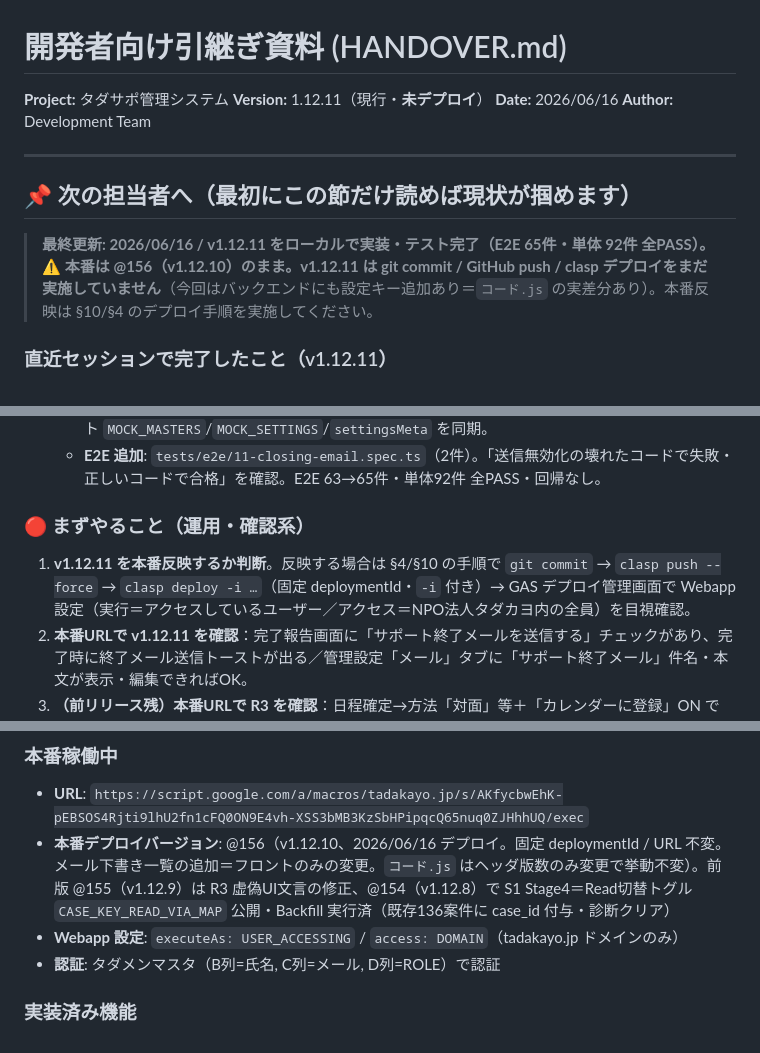
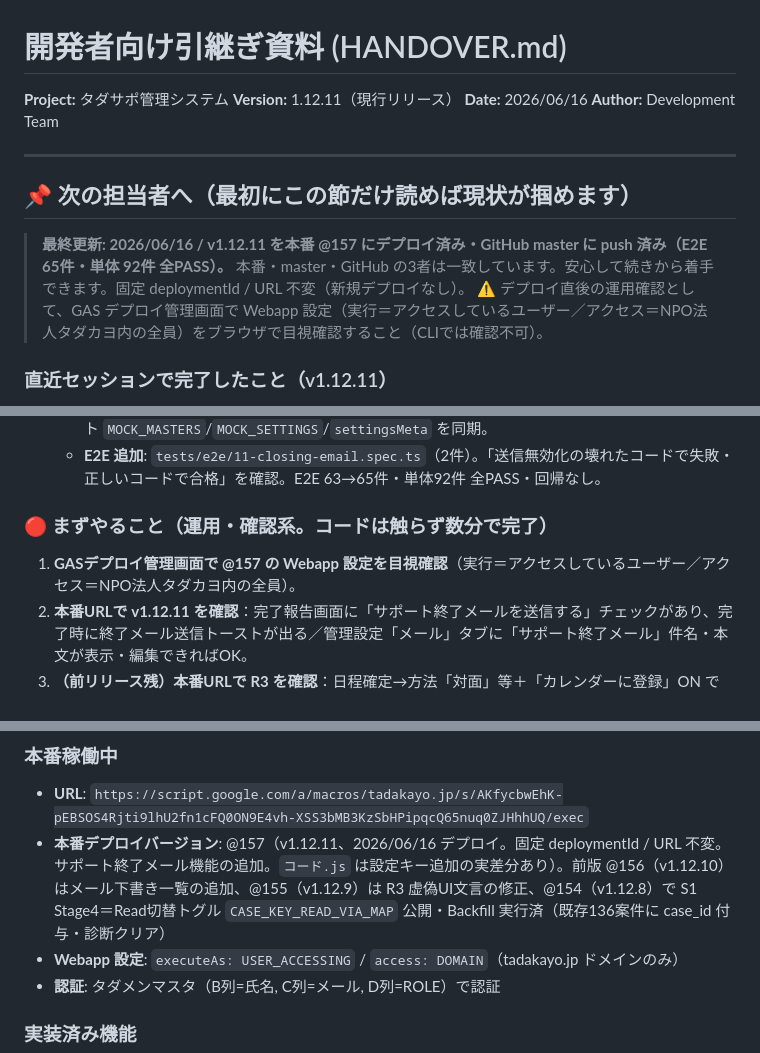
Before and after one commit to knoguchi-ship-it/tadasaposys, a Markdown page: docs/HANDOVER.md, 3 parts joined by grey strips. GitHub-like rendering.

Commit message:
docs: v1.12.11 を本番 @157 にデプロイ済みとして HANDOVER に反映
固定 deploymentId へ -i 付きで @157 を更新（URL不変・新規デプロイなし）。
本番・master・GitHub の3者一致。Webapp 設定はブラウザでの目視確認を別途実施。

Co-Authored-By: Claude Opus 4.8 <noreply@anthropic.com>

```diff
--- a/docs/HANDOVER.md
+++ b/docs/HANDOVER.md
@@ -1,7 +1,7 @@
 # 開発者向け引継ぎ資料 (HANDOVER.md)
 
 **Project:** タダサポ管理システム
-**Version:** 1.12.11（現行・**未デプロイ**）
+**Version:** 1.12.11（現行リリース）
 **Date:** 2026/06/16
 **Author:** Development Team
 
@@ -9,8 +9,9 @@
 
 ## 📌 次の担当者へ（最初にこの節だけ読めば現状が掴めます）
 
-> **最終更新: 2026/06/16 / v1.12.11 をローカルで実装・テスト完了（E2E 65件・単体 92件 全PASS）。**
-> ⚠️ **本番は @156（v1.12.10）のまま。v1.12.11 は git commit / GitHub push / clasp デプロイをまだ実施していません**（今回はバックエンドにも設定キー追加あり＝`コード.js` の実差分あり）。本番反映は §10/§4 のデプロイ手順を実施してください。
+> **最終更新: 2026/06/16 / v1.12.11 を本番 @157 にデプロイ済み・GitHub master に push 済み（E2E 65件・単体 92件 全PASS）。**
+> 本番・master・GitHub の3者は一致しています。安心して続きから着手できます。固定 deploymentId / URL 不変（新規デプロイなし）。
+> ⚠️ デプロイ直後の運用確認として、GAS デプロイ管理画面で Webapp 設定（実行＝アクセスしているユーザー／アクセス＝NPO法人タダカヨ内の全員）をブラウザで目視確認すること（CLIでは確認不可）。
 
 ### 直近セッションで完了したこと（v1.12.11）
 - **サポート終了メールの送信機能を追加**: 完了報告モーダルに「サポート終了メールを送信する」チェック（**既定ON**）を新設し、完了と同時に相談者へ終了連絡メールを**既存スレッドへ返信**送信（無ければ新規）。サブ担当を自動CC。完了報告以外の**ステータス追加変更なし**。送信失敗は非致死（完了報告は保存済み・エラートースト表示）。
@@ -18,8 +19,8 @@
   - 送信は既存 `sendCaseEmail`/`sendNewCaseEmail` を再利用（DRY）。スキーマ migration・`getEditableSettingsKeys_`/`SETTINGS_LABEL_MAP_`/`getMasters().emailTemplates`、フロント `MOCK_MASTERS`/`MOCK_SETTINGS`/`settingsMeta` を同期。
   - **E2E 追加**: `tests/e2e/11-closing-email.spec.ts`（2件）。「送信無効化の壊れたコードで失敗・正しいコードで合格」を確認。E2E 63→65件・単体92件 全PASS・回帰なし。
 
-### 🔴 まずやること（運用・確認系）
-1. **v1.12.11 を本番反映するか判断**。反映する場合は §4/§10 の手順で `git commit` → `clasp push --force` → `clasp deploy -i …`（固定 deploymentId・`-i` 付き）→ GAS デプロイ管理画面で Webapp 設定（実行＝アクセスしているユーザー／アクセス＝NPO法人タダカヨ内の全員）を目視確認。
+### 🔴 まずやること（運用・確認系。コードは触らず数分で完了）
+1. **GASデプロイ管理画面で @157 の Webapp 設定を目視確認**（実行＝アクセスしているユーザー／アクセス＝NPO法人タダカヨ内の全員）。
 2. **本番URLで v1.12.11 を確認**：完了報告画面に「サポート終了メールを送信する」チェックがあり、完了時に終了メール送信トーストが出る／管理設定「メール」タブに「サポート終了メール」件名・本文が表示・編集できればOK。
 3. **（前リリース残）本番URLで R3 を確認**：日程確定→方法「対面」等＋「カレンダーに登録」ON で「**この方法ではカレンダーへの予定登録は行われません（対応記録のみ保存されます）**」と出ればOK。
 4. **R4（任意・無害）**：GASエディタで `temp/index`・`temp/コード` を手動削除（手順 RUNBOOK §2-4）。
@@ -42,7 +43,7 @@
 ### 本番稼働中
 
 - **URL**: `https://script.google.com/a/macros/tadakayo.jp/s/AKfycbwEhK-pEBSOS4Rjti9lhU2fn1cFQ0ON9E4vh-XSS3bMB3KzSbHPipqcQ65nuq0ZJHhhUQ/exec`
-- **本番デプロイバージョン**: @156（v1.12.10、2026/06/16 デプロイ。固定 deploymentId / URL 不変。メール下書き一覧の追加＝フロントのみの変更。`コード.js` はヘッダ版数のみ変更で挙動不変）。前版 @155（v1.12.9）は R3 虚偽UI文言の修正、@154（v1.12.8）で S1 Stage4＝Read切替トグル `CASE_KEY_READ_VIA_MAP` 公開・Backfill 実行済（既存136案件に case_id 付与・診断クリア）
+- **本番デプロイバージョン**: @157（v1.12.11、2026/06/16 デプロイ。固定 deploymentId / URL 不変。サポート終了メール機能の追加。`コード.js` は設定キー追加の実差分あり）。前版 @156（v1.12.10）はメール下書き一覧の追加、@155（v1.12.9）は R3 虚偽UI文言の修正、@154（v1.12.8）で S1 Stage4＝Read切替トグル `CASE_KEY_READ_VIA_MAP` 公開・Backfill 実行済（既存136案件に case_id 付与・診断クリア）
 - **Webapp 設定**: `executeAs: USER_ACCESSING` / `access: DOMAIN`（tadakayo.jp ドメインのみ）
 - **認証**: タダメンマスタ（B列=氏名, C列=メール, D列=ROLE）で認証
 
```
Also changed, not shown: other parts of docs/HANDOVER.md (+1 -1 lines).
